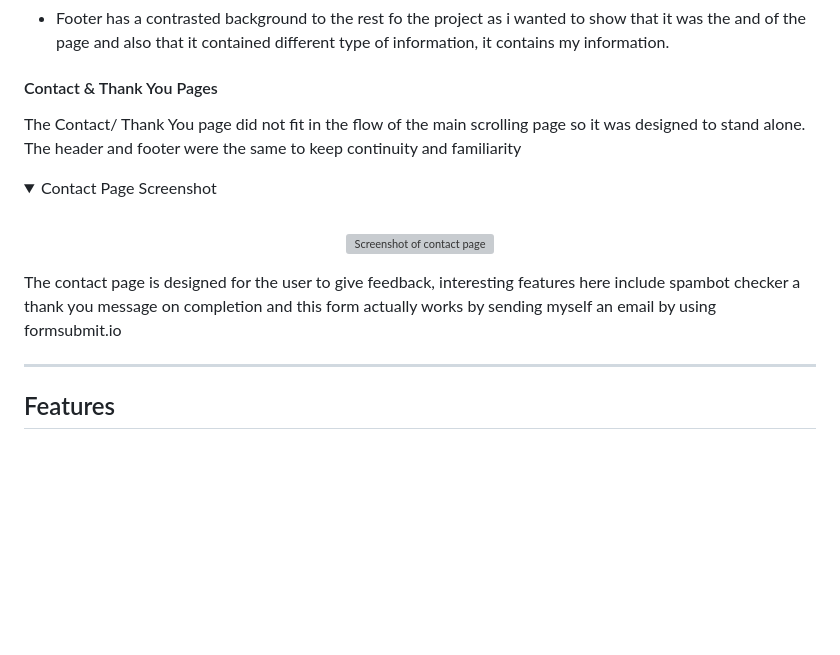
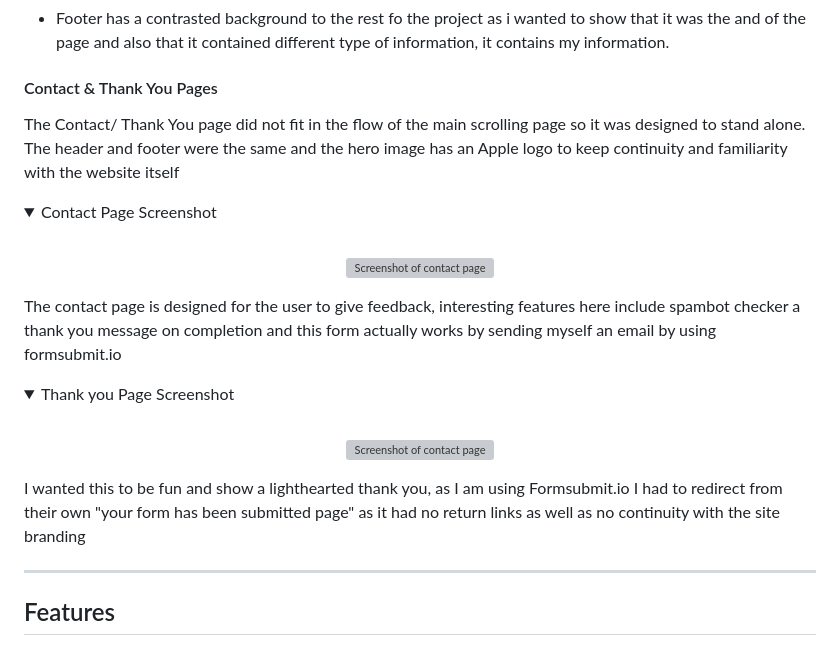
Before and after one commit to Bowlesy666/Tribute-Page-PP1, a Markdown page: README.md, the part around the change. GitHub-like rendering; folded sections open; blank space fills up the shorter version; grey boxes are pictures that could not be loaded.

Commit message:
Add thank you screenshot and content

```diff
--- a/README.md
+++ b/README.md
@@ -261,7 +261,7 @@ The flow is designed to start on load with an elegant monotone colour scheme and
 
 #### Contact & Thank You Pages
 
-The Contact/ Thank You page did not fit in the flow of the main scrolling page so it was designed to stand alone. The header and footer were the same to keep continuity and familiarity
+The Contact/ Thank You page did not fit in the flow of the main scrolling page so it was designed to stand alone. The header and footer were the same and the hero image has an Apple logo to keep continuity and familiarity with the website itself
 
 <details>
 <summary>Contact Page Screenshot</summary>
@@ -272,6 +272,16 @@ The Contact/ Thank You page did not fit in the flow of the main scrolling page s
 </details>
 
 The contact page is designed for the user to give feedback, interesting features here include spambot checker a thank you message on completion and this form actually works by sending myself an email by using formsubmit.io
+
+<details>
+<summary>Thank you Page Screenshot</summary>
+<br>
+  <div align="center">
+      <img src="assets/images/thanks-screenshot.png" alt="Screenshot of contact page" style="width:500px;">
+  </div>
+</details>
+
+I wanted this to be fun and show a lighthearted thank you, as I am using Formsubmit.io I had to redirect from their own "your form has been submitted page" as it had no return links as well as no continuity with the site branding
 
 ___
 
```
